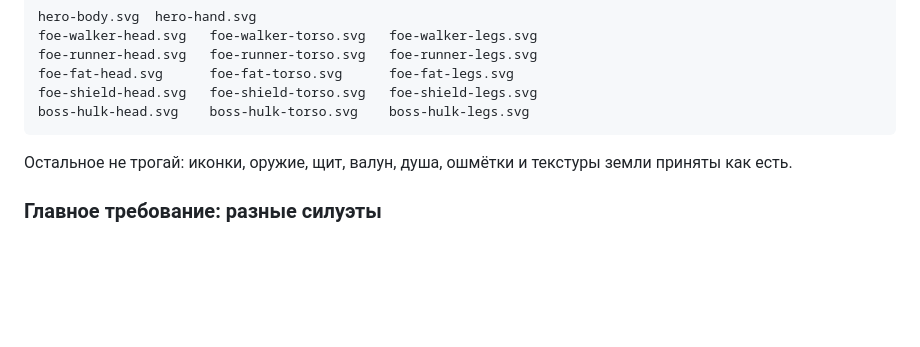
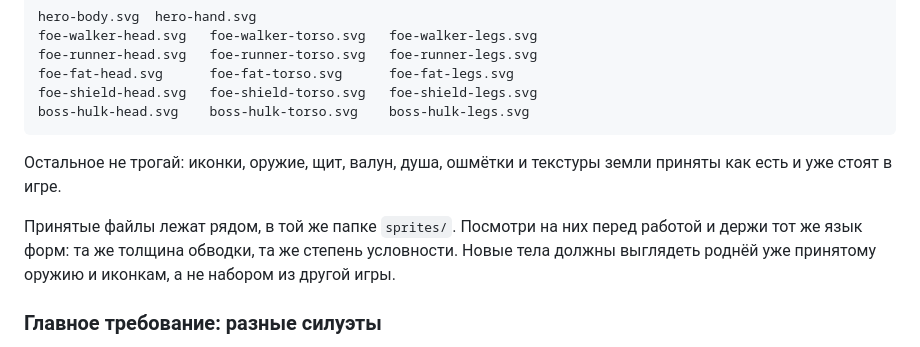
Before and after one commit to aka-gst/naotmash, a Markdown page: codex-task-2.md, the part around the change. GitHub-like rendering; blank space fills up the shorter version.

Commit message:
Просить сверять стиль с уже принятыми спрайтами
Иначе новые тела рискуют оказаться роднёй сами себе, но чужими оружию и
иконкам, которые уже стоят в игре.

Co-Authored-By: Claude Opus 5 <noreply@anthropic.com>

````diff
--- a/codex-task-2.md
+++ b/codex-task-2.md
@@ -40,7 +40,12 @@ boss-hulk-head.svg    boss-hulk-torso.svg    boss-hulk-legs.svg
 ```
 
 Остальное не трогай: иконки, оружие, щит, валун, душа, ошмётки и текстуры земли
-приняты как есть.
+приняты как есть и уже стоят в игре.
+
+Принятые файлы лежат рядом, в той же папке `sprites/`. Посмотри на них перед
+работой и держи тот же язык форм: та же толщина обводки, та же степень
+условности. Новые тела должны выглядеть роднёй уже принятому оружию и
+иконкам, а не набором из другой игры.
 
 ### Главное требование: разные силуэты
 
````
